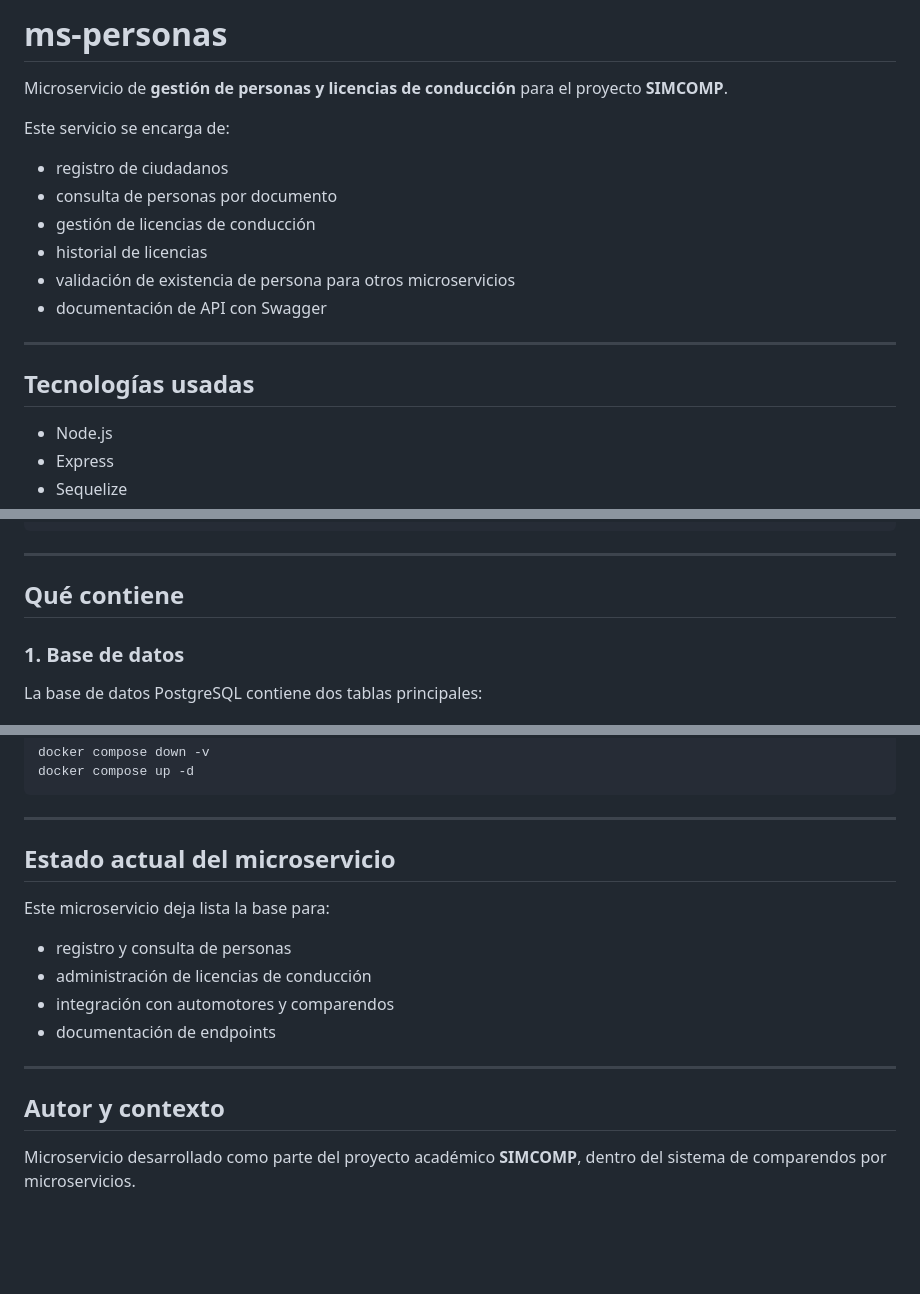
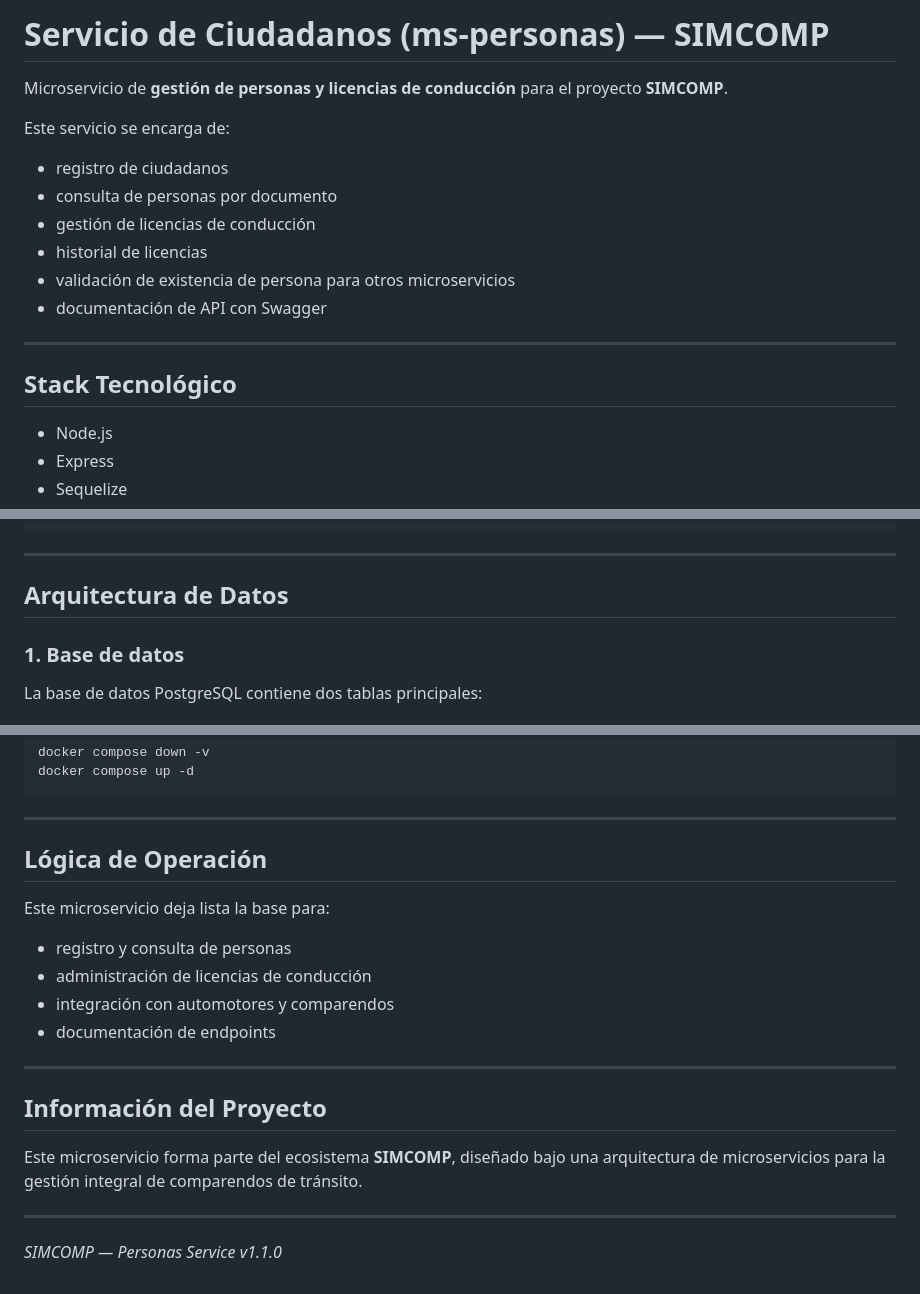
Before and after one commit to driosoft-pro/simcomp, a Markdown page: README.md, 3 parts joined by grey strips. Rendered like a GitHub page; blank space fills up the shorter version.

```diff
--- a/README.md
+++ b/README.md
@@ -1,4 +1,4 @@
-# ms-personas
+# Servicio de Ciudadanos (ms-personas) — SIMCOMP
 
 Microservicio de **gestión de personas y licencias de conducción** para el proyecto **SIMCOMP**.
 
@@ -13,7 +13,7 @@ Este servicio se encarga de:
 
 ---
 
-## Tecnologías usadas
+## Stack Tecnológico
 
 - Node.js
 - Express
@@ -57,7 +57,7 @@ ms-personas/
 
 ---
 
-## Qué contiene
+## Arquitectura de Datos
 
 ### 1. Base de datos
 La base de datos PostgreSQL contiene dos tablas principales:
@@ -348,7 +348,7 @@ docker compose up -d
 
 ---
 
-## Estado actual del microservicio
+## Lógica de Operación
 
 Este microservicio deja lista la base para:
 
@@ -359,6 +359,10 @@ Este microservicio deja lista la base para:
 
 ---
 
-## Autor y contexto
+## Información del Proyecto
 
-Microservicio desarrollado como parte del proyecto académico **SIMCOMP**, dentro del sistema de comparendos por microservicios.
+Este microservicio forma parte del ecosistema **SIMCOMP**, diseñado bajo una arquitectura de microservicios para la gestión integral de comparendos de tránsito.
+
+---
+
+*SIMCOMP — Personas Service v1.1.0*
```
